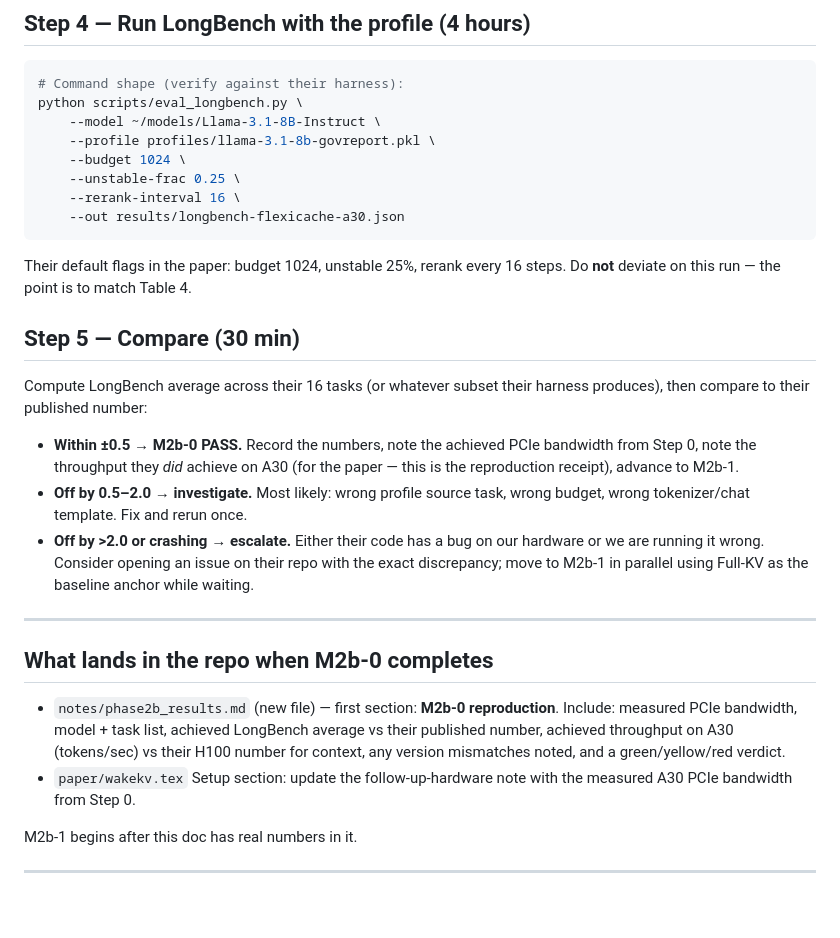
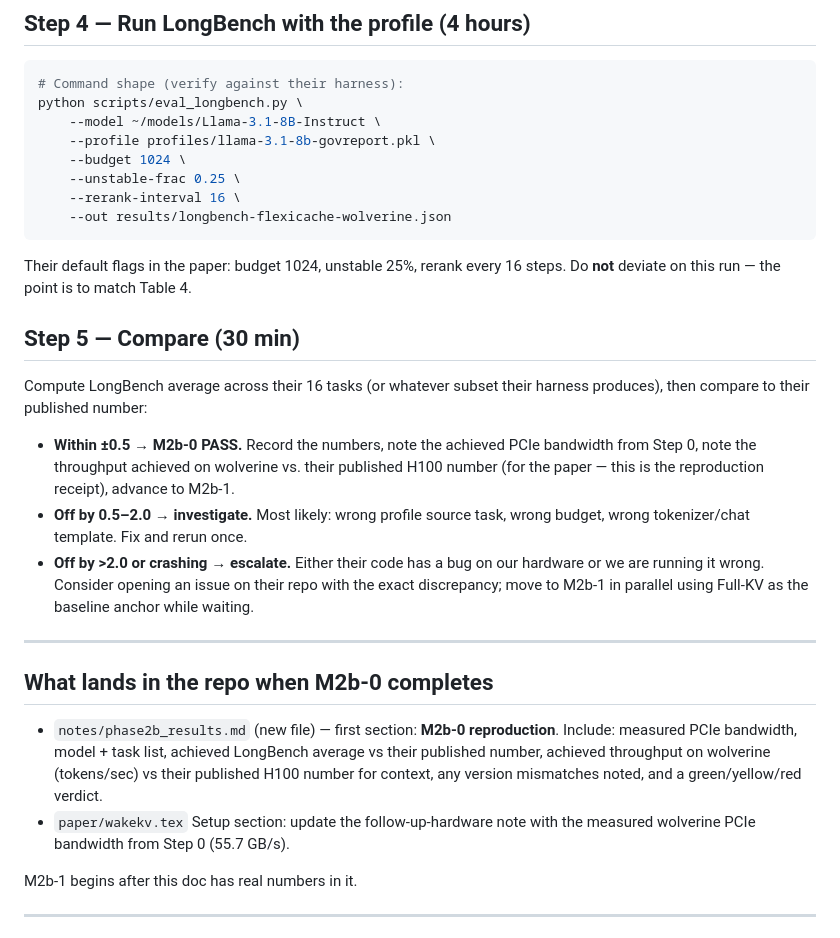
Before and after one commit to UtkarshRjn/WakeKV, a Markdown page: docs/phase2b_m0_runbook.md, the part around one of its changes. Drawn GitHub-style; blank space fills up the shorter version.

````diff
--- a/docs/phase2b_m0_runbook.md
+++ b/docs/phase2b_m0_runbook.md
@@ -146,7 +172,7 @@ python scripts/eval_longbench.py \
     --budget 1024 \
     --unstable-frac 0.25 \
     --rerank-interval 16 \
-    --out results/longbench-flexicache-a30.json
+    --out results/longbench-flexicache-wolverine.json
 ```
 
 Their default flags in the paper: budget 1024, unstable 25%, rerank every
@@ -158,8 +184,9 @@ Compute LongBench average across their 16 tasks (or whatever subset their
 harness produces), then compare to their published number:
 
 - **Within ±0.5 → M2b-0 PASS.** Record the numbers, note the achieved
-  PCIe bandwidth from Step 0, note the throughput they *did* achieve on
-  A30 (for the paper — this is the reproduction receipt), advance to M2b-1.
+  PCIe bandwidth from Step 0, note the throughput achieved on wolverine
+  vs. their published H100 number (for the paper — this is the
+  reproduction receipt), advance to M2b-1.
 - **Off by 0.5–2.0 → investigate.** Most likely: wrong profile source
   task, wrong budget, wrong tokenizer/chat template. Fix and rerun once.
 - **Off by >2.0 or crashing → escalate.** Either their code has a bug on
@@ -174,10 +201,10 @@ harness produces), then compare to their published number:
 - `notes/phase2b_results.md` (new file) — first section: **M2b-0
   reproduction**. Include: measured PCIe bandwidth, model + task list,
   achieved LongBench average vs their published number, achieved
-  throughput on A30 (tokens/sec) vs their H100 number for context, any
-  version mismatches noted, and a green/yellow/red verdict.
+  throughput on wolverine (tokens/sec) vs their published H100 number for
+  context, any version mismatches noted, and a green/yellow/red verdict.
 - `paper/wakekv.tex` Setup section: update the follow-up-hardware note
-  with the measured A30 PCIe bandwidth from Step 0.
+  with the measured wolverine PCIe bandwidth from Step 0 (55.7 GB/s).
 
 M2b-1 begins after this doc has real numbers in it.
 
````
Also changed, not shown: other parts of docs/phase2b_m0_runbook.md (+54 -28 lines), RESEARCH_PLAN.md (+0 -1 lines).
